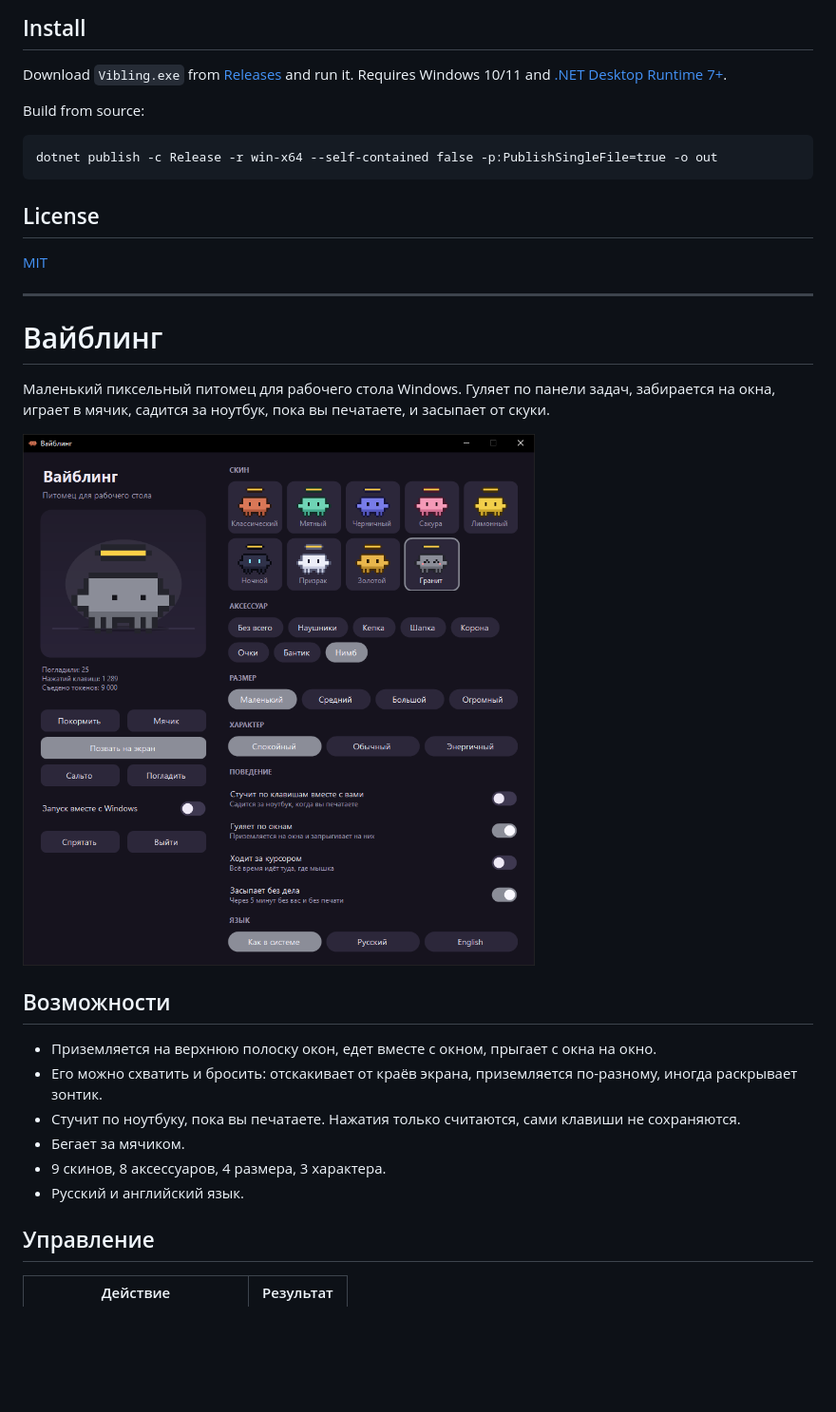
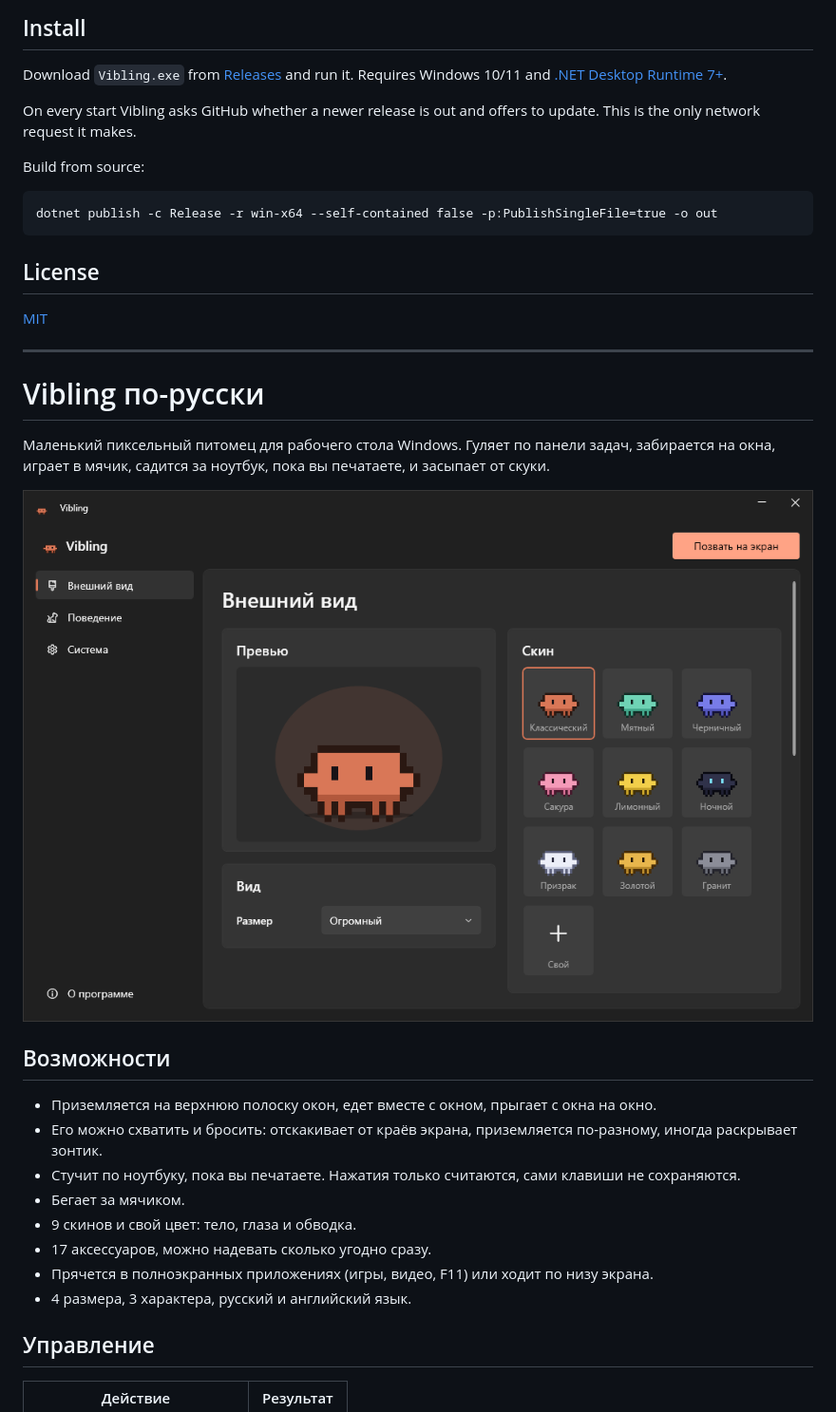
Before and after one commit to KoarWinder/vibling, a Markdown page: README.md, the part around one of its changes. Shown at 95% size. GitHub-like rendering; pictures changed too: docs/settings-ru.png; blank space fills up the shorter version.

````diff
--- a/README.md
+++ b/README.md
@@ -28,6 +30,8 @@ A tiny pixel pet for your Windows desktop. It walks along the taskbar, climbs on
 
 Download `Vibling.exe` from [Releases](../../releases) and run it. Requires Windows 10/11 and [.NET Desktop Runtime 7+](https://dotnet.microsoft.com/download/dotnet).
 
+On every start Vibling asks GitHub whether a newer release is out and offers to update. This is the only network request it makes.
+
 Build from source:
 
 ```
@@ -40,7 +44,7 @@ dotnet publish -c Release -r win-x64 --self-contained false -p:PublishSingleFile
 
 ---
 
-# Вайблинг
+# Vibling по-русски
 
 Маленький пиксельный питомец для рабочего стола Windows. Гуляет по панели задач, забирается на окна, играет в мячик, садится за ноутбук, пока вы печатаете, и засыпает от скуки.
 
@@ -52,8 +56,10 @@ dotnet publish -c Release -r win-x64 --self-contained false -p:PublishSingleFile
 - Его можно схватить и бросить: отскакивает от краёв экрана, приземляется по-разному, иногда раскрывает зонтик.
 - Стучит по ноутбуку, пока вы печатаете. Нажатия только считаются, сами клавиши не сохраняются.
 - Бегает за мячиком.
-- 9 скинов, 8 аксессуаров, 4 размера, 3 характера.
-- Русский и английский язык.
+- 9 скинов и свой цвет: тело, глаза и обводка.
+- 17 аксессуаров, можно надевать сколько угодно сразу.
+- Прячется в полноэкранных приложениях (игры, видео, F11) или ходит по низу экрана.
+- 4 размера, 3 характера, русский и английский язык.
 
 ## Управление
 
````
Also changed, not shown: other parts of README.md (+8 -4 lines), docs/settings-en.png, 10 other files.
